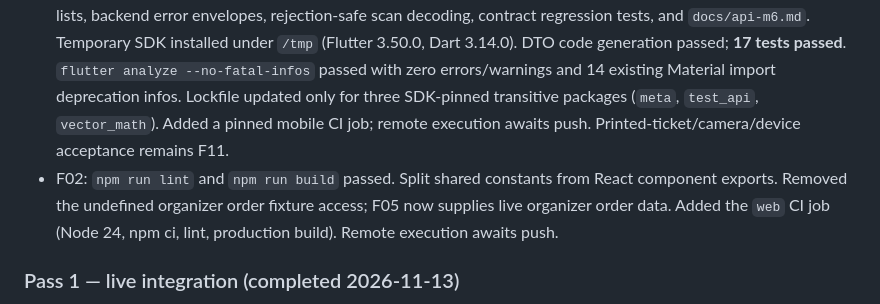
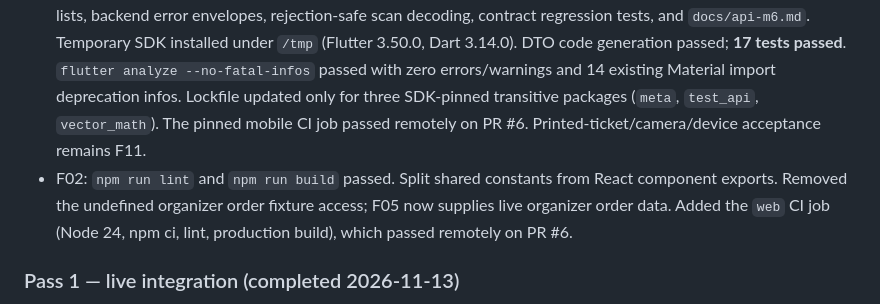
Before and after one commit to cloudlybtw/biletflow, a Markdown page: FIX_PLAN.md, the part around the change. Drawn GitHub-style.

Commit message:
Record remote web and mobile verification

```diff
--- a/FIX_PLAN.md
+++ b/FIX_PLAN.md
@@ -37,12 +37,12 @@ checks complete based only on source inspection. No deployment is implied.
   passed; **17 tests passed**. `flutter analyze --no-fatal-infos` passed with
   zero errors/warnings and 14 existing Material import deprecation infos.
   Lockfile updated only for three SDK-pinned transitive packages (`meta`,
-  `test_api`, `vector_math`). Added a pinned mobile CI job; remote execution
-  awaits push. Printed-ticket/camera/device acceptance remains F11.
+  `test_api`, `vector_math`). The pinned mobile CI job passed remotely on PR #6.
+  Printed-ticket/camera/device acceptance remains F11.
 - F02: `npm run lint` and `npm run build` passed. Split shared constants from
   React component exports. Removed the undefined organizer order fixture access;
   F05 now supplies live organizer order data. Added the `web` CI job (Node 24, npm ci,
-  lint, production build). Remote execution awaits push.
+  lint, production build), which passed remotely on PR #6.
 
 ### Pass 1 — live integration (completed 2026-11-13)
 
```
